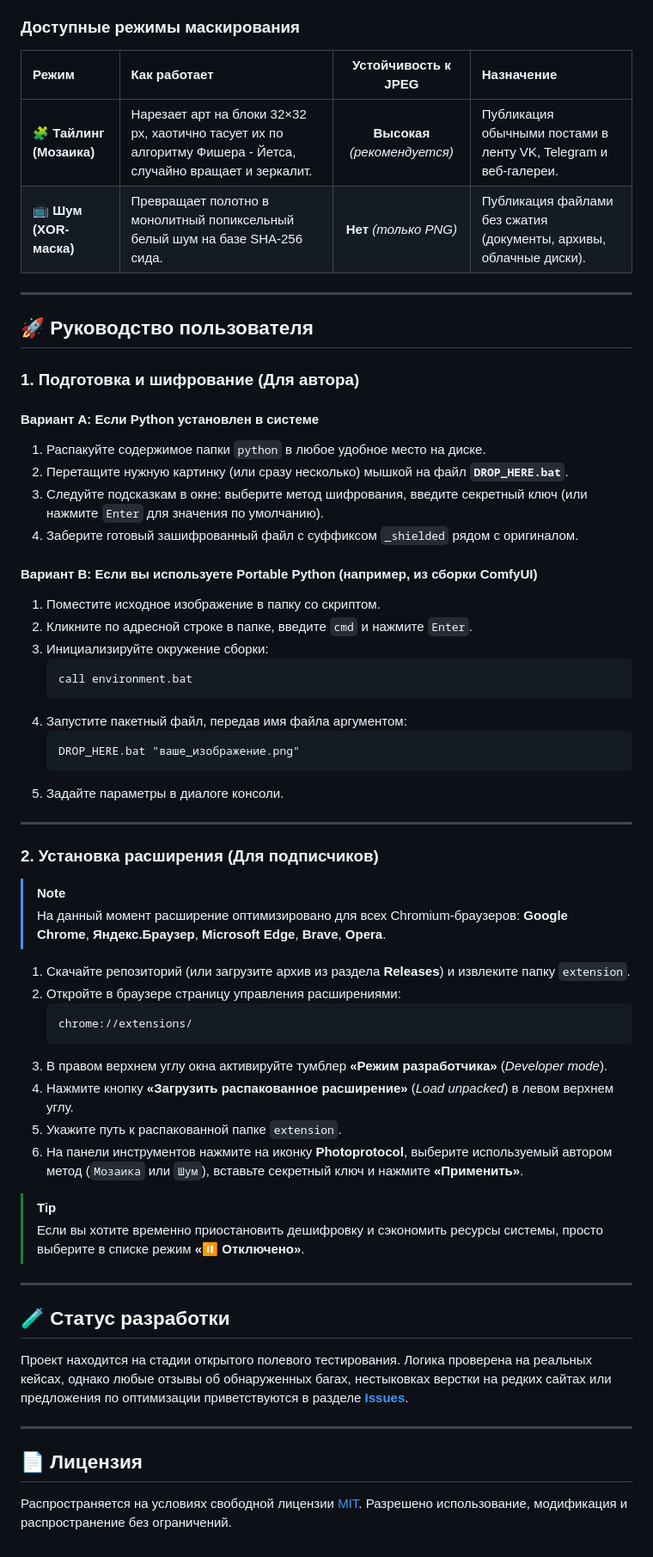
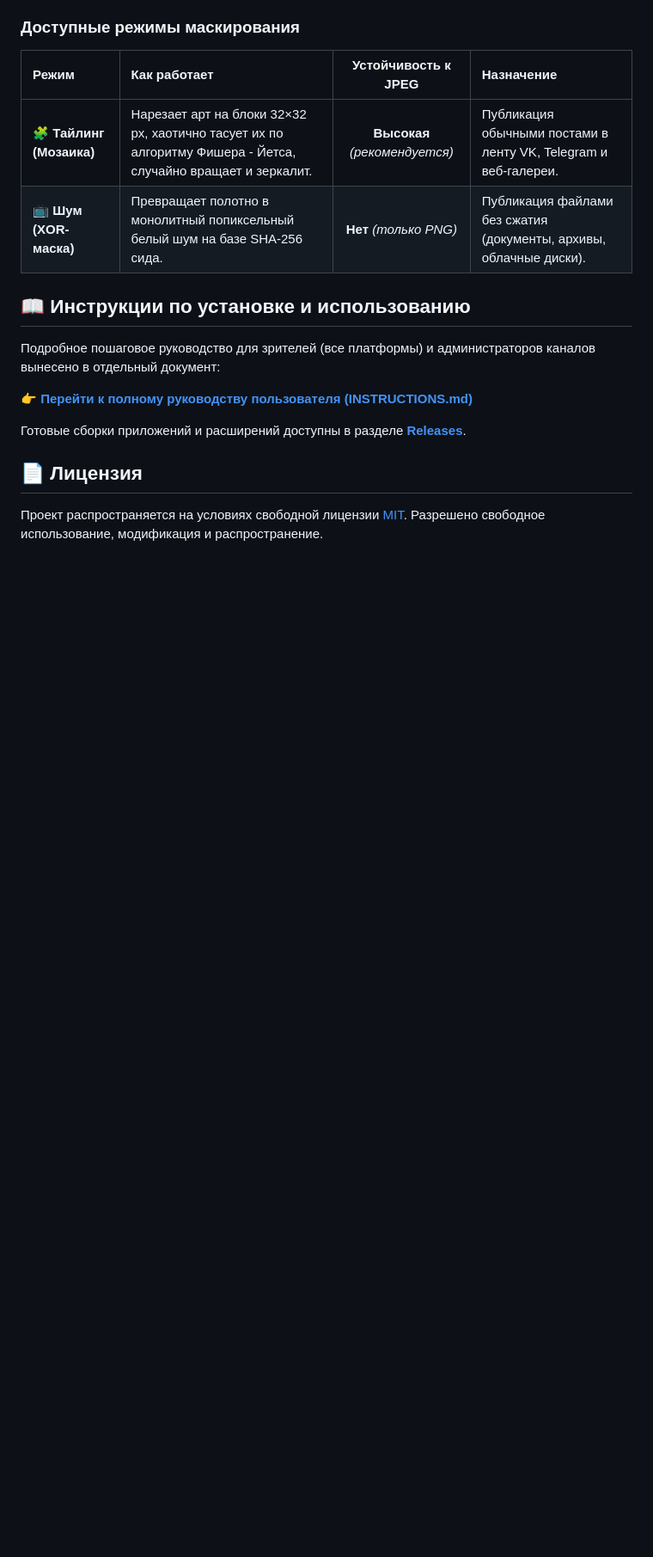
Before and after one commit to hfaify/Photoprotocol, a Markdown page: README.md, the part around one of its changes. Shown at 86% size. Rendered like a GitHub page; blank space fills up the shorter version.

````diff
--- a/README.md
+++ b/README.md
@@ -43,58 +39,14 @@
 | **🧩 Тайлинг (Мозаика)** | Нарезает арт на блоки 32×32 px, хаотично тасует их по алгоритму Фишера - Йетса, случайно вращает и зеркалит. | **Высокая** *(рекомендуется)* | Публикация обычными постами в ленту VK, Telegram и веб-галереи. |
 | **📺 Шум (XOR-маска)** | Превращает полотно в монолитный попиксельный белый шум на базе SHA-256 сида. | **Нет** *(только PNG)* | Публикация файлами без сжатия (документы, архивы, облачные диски). |
 
----
+## 📖 Инструкции по установке и использованию
 
-## 🚀 Руководство пользователя
+Подробное пошаговое руководство для зрителей (все платформы) и администраторов каналов вынесено в отдельный документ:
 
-### 1. Подготовка и шифрование (Для автора)
+👉 **[Перейти к полному руководству пользователя (INSTRUCTIONS.md)](https://github.com/hfaify/Photoprotocol/blob/main/INSTRUCTIONS.md)**
 
-#### Вариант A: Если Python установлен в системе
-1. Распакуйте содержимое папки `python` в любое удобное место на диске.
-2. Перетащите нужную картинку (или сразу несколько) мышкой на файл **`DROP_HERE.bat`**.
-3. Следуйте подсказкам в окне: выберите метод шифрования, введите секретный ключ (или нажмите `Enter` для значения по умолчанию).
-4. Заберите готовый зашифрованный файл с суффиксом `_shielded` рядом с оригиналом.
-
-#### Вариант B: Если вы используете Portable Python (например, из сборки ComfyUI)
-1. Поместите исходное изображение в папку со скриптом.
-2. Кликните по адресной строке в папке, введите `cmd` и нажмите `Enter`.
-3. Инициализируйте окружение сборки:
-   ```cmd
-   call environment.bat
-   ```
-4. Запустите пакетный файл, передав имя файла аргументом:
-   ```cmd
-   DROP_HERE.bat "ваше_изображение.png"
-   ```
-5. Задайте параметры в диалоге консоли.
-
----
-
-### 2. Установка расширения (Для подписчиков)
-
-> [!NOTE]
-> На данный момент расширение оптимизировано для всех Chromium-браузеров: **Google Chrome**, **Яндекс.Браузер**, **Microsoft Edge**, **Brave**, **Opera**.
-
-1. Скачайте репозиторий (или загрузите архив из раздела **Releases**) и извлеките папку `extension`.
-2. Откройте в браузере страницу управления расширениями:
-   ```text
-   chrome://extensions/
-   ```
-3. В правом верхнем углу окна активируйте тумблер **«Режим разработчика»** (*Developer mode*).
-4. Нажмите кнопку **«Загрузить распакованное расширение»** (*Load unpacked*) в левом верхнем углу.
-5. Укажите путь к распакованной папке `extension`.
-6. На панели инструментов нажмите на иконку **Photoprotocol**, выберите используемый автором метод (`Мозаика` или `Шум`), вставьте секретный ключ и нажмите **«Применить»**.
-
-> [!TIP]
-> Если вы хотите временно приостановить дешифровку и сэкономить ресурсы системы, просто выберите в списке режим **«⏸️ Отключено»**.
-
----
-
-## 🧪 Статус разработки
-
-Проект находится на стадии открытого полевого тестирования. Логика проверена на реальных кейсах, однако любые отзывы об обнаруженных багах, нестыковках верстки на редких сайтах или предложения по оптимизации приветствуются в разделе **[Issues](https://github.com/hfaify/Photoprotocol/issues)**.
-
----
+Готовые сборки приложений и расширений доступны в разделе **[Releases](https://github.com/hfaify/Photoprotocol/releases)**.
 
 ## 📄 Лицензия
-Распространяется на условиях свободной лицензии [MIT](LICENSE). Разрешено использование, модификация и распространение без ограничений.
+
+Проект распространяется на условиях свободной лицензии [MIT](LICENSE). Разрешено свободное использование, модификация и распространение.
````
Also changed, not shown: other parts of README.md (+3 -7 lines).
